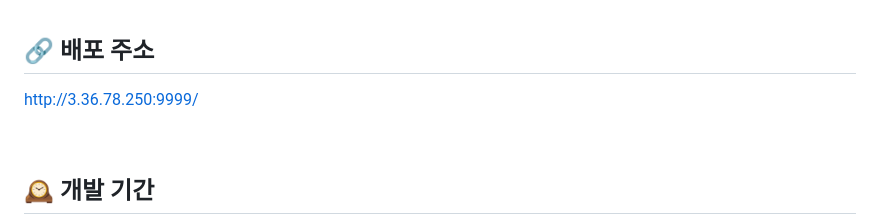
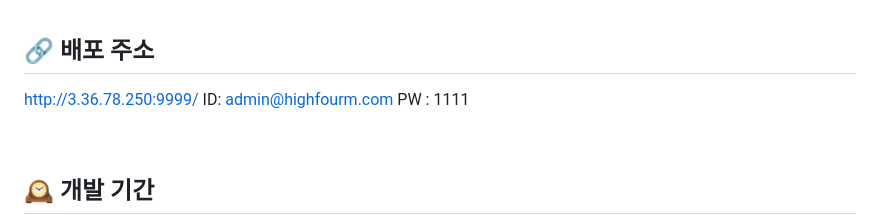
Before and after one commit to angdoo0/highfourm, a Markdown page: README.md, the part around the change. Drawn GitHub-style.

Commit message:
배포 주소 추가

```diff
--- a/README.md
+++ b/README.md
@@ -10,6 +10,7 @@
 
 ## 🔗 배포 주소
 http://3.36.78.250:9999/
+ID: admin@highfourm.com PW : 1111
 
 <br>
 
```
